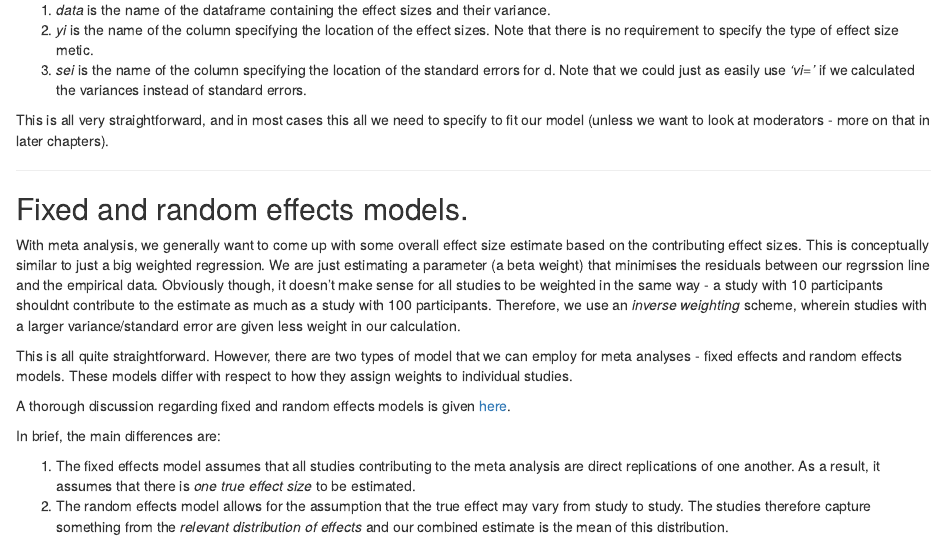
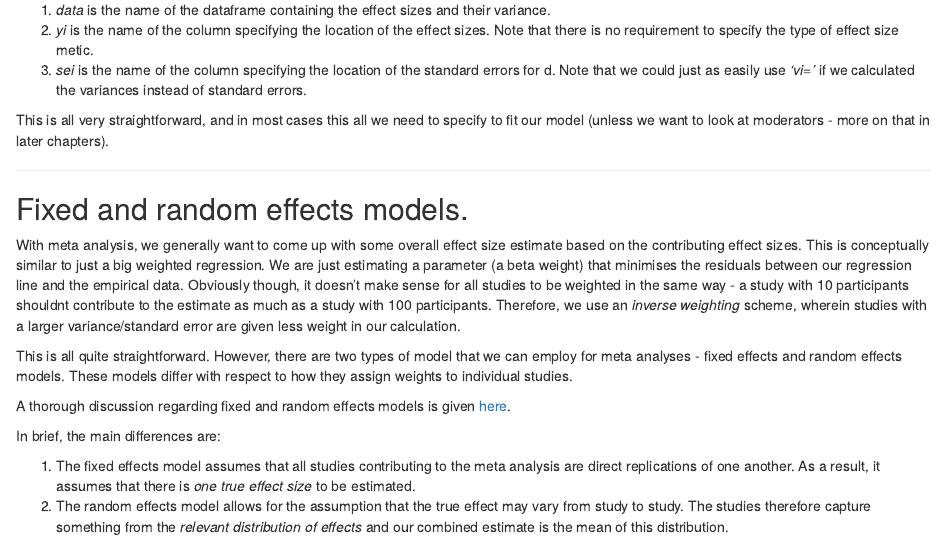
Before and after one commit to N-HEDGER/BHISMALAB_META, an R Markdown document (CH_03_Creating_and_interacting_with_models.Rmd): the page in a window 1100 px wide, from 1670 px down. The pictures show the output file CH_03_Creating_and_interacting_with_models.html that the author committed with the source, opened offline.

Commit message:
Update ch3

```diff
--- a/CH_03_Creating_and_interacting_with_models.Rmd
+++ b/CH_03_Creating_and_interacting_with_models.Rmd
@@ -97,7 +97,7 @@ This is all very straightforward, and in most cases this all we need to specify
 ## Fixed and random effects models.
 
 
-With meta analysis, we generally want to come up with some overall effect size estimate based on the contributing effect sizes. This is conceptually similar to just a big weighted regression. We are just estimating a parameter (a beta weight) that minimises the residuals between our regrssion line and the empirical data. Obviously though, it doesn't make sense for all studies to be weighted in the same way - a study with 10 participants shouldnt contribute to the estimate as much as a study with 100 participants. Therefore, we use an *inverse weighting* scheme, wherein studies with a larger variance/standard error are given less weight in our calculation.
+With meta analysis, we generally want to come up with some overall effect size estimate based on the contributing effect sizes. This is conceptually similar to just a big weighted regression. We are just estimating a parameter (a beta weight) that minimises the residuals between our regression line and the empirical data. Obviously though, it doesn't make sense for all studies to be weighted in the same way - a study with 10 participants shouldnt contribute to the estimate as much as a study with 100 participants. Therefore, we use an *inverse weighting* scheme, wherein studies with a larger variance/standard error are given less weight in our calculation.
 
 This is all quite straightforward. However, there are two types of model that we can employ for meta analyses - fixed effects and random effects models. These models differ with respect to how they assign weights to individual studies.
 
```
Also changed, not shown: CH_03_Creating_and_interacting_with_models.html, CH_03_Creating_and_interacting_with_models.md.
